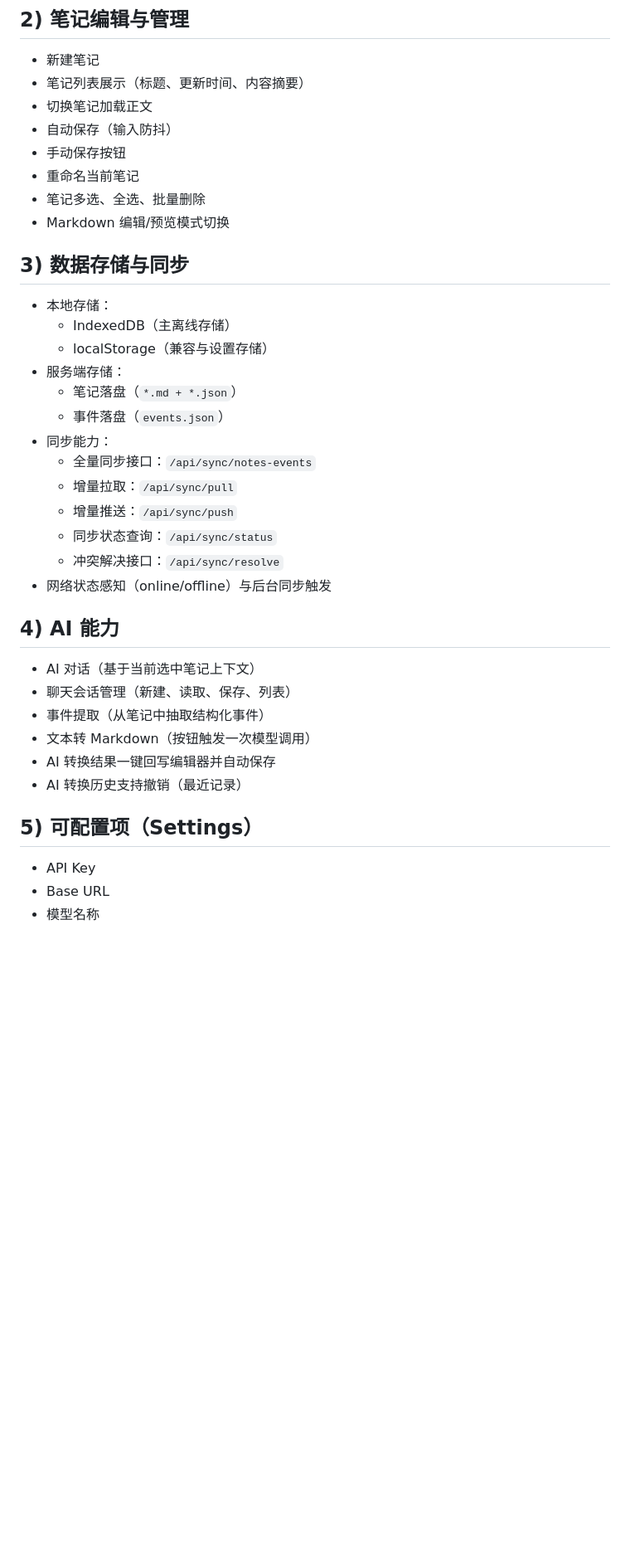
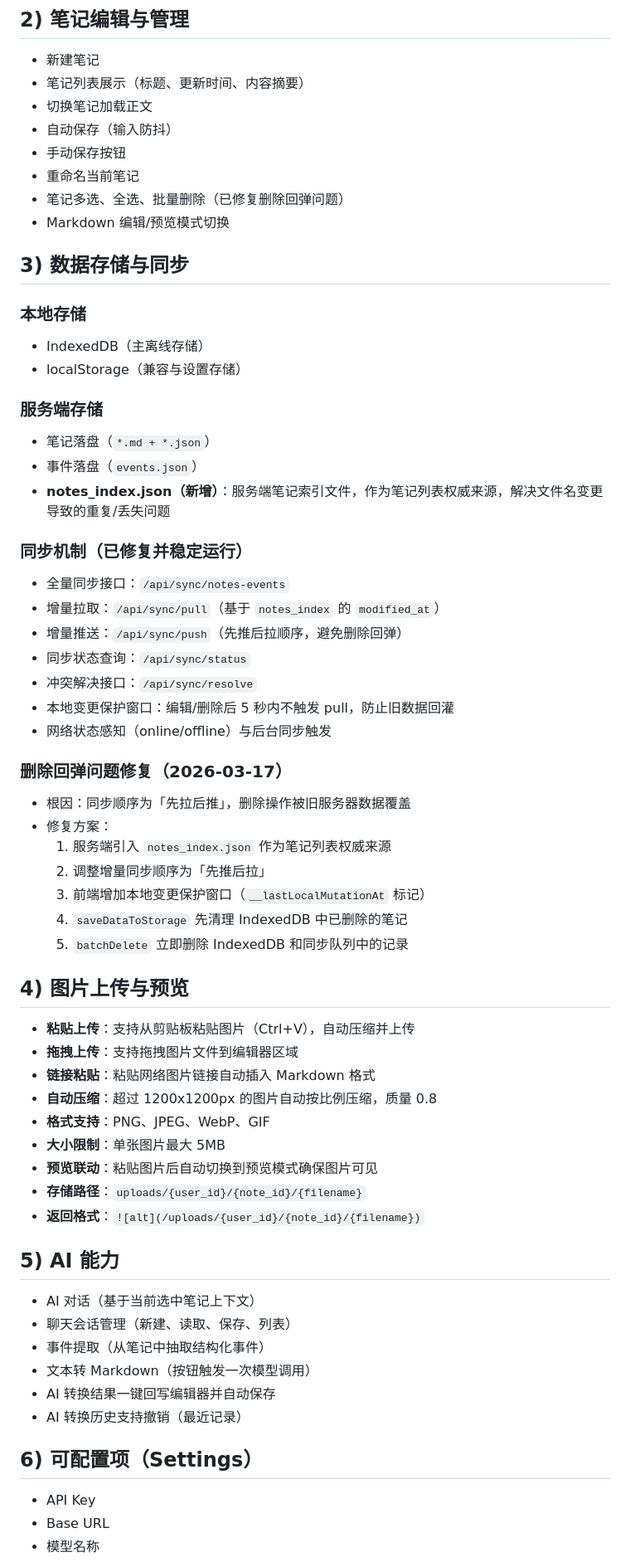
Before and after one commit to Leo-magua/chickennoteLM, a Markdown page: FEATURE_LIST.md, the part around one of its changes. Shown at 83% size. GitHub-like rendering; blank space fills up the shorter version.

```diff
--- a/FEATURE_LIST.md
+++ b/FEATURE_LIST.md
@@ -19,26 +19,51 @@
 - 自动保存（输入防抖）
 - 手动保存按钮
 - 重命名当前笔记
-- 笔记多选、全选、批量删除
+- 笔记多选、全选、批量删除（已修复删除回弹问题）
 - Markdown 编辑/预览模式切换
 
 ## 3) 数据存储与同步
 
-- 本地存储：
-  - IndexedDB（主离线存储）
-  - localStorage（兼容与设置存储）
-- 服务端存储：
-  - 笔记落盘（`*.md + *.json`）
-  - 事件落盘（`events.json`）
-- 同步能力：
-  - 全量同步接口：`/api/sync/notes-events`
-  - 增量拉取：`/api/sync/pull`
-  - 增量推送：`/api/sync/push`
-  - 同步状态查询：`/api/sync/status`
-  - 冲突解决接口：`/api/sync/resolve`
+### 本地存储
+- IndexedDB（主离线存储）
+- localStorage（兼容与设置存储）
+
+### 服务端存储
+- 笔记落盘（`*.md + *.json`）
+- 事件落盘（`events.json`）
+- **notes_index.json（新增）**：服务端笔记索引文件，作为笔记列表权威来源，解决文件名变更导致的重复/丢失问题
+
+### 同步机制（已修复并稳定运行）
+- 全量同步接口：`/api/sync/notes-events`
+- 增量拉取：`/api/sync/pull`（基于 `notes_index` 的 `modified_at`）
+- 增量推送：`/api/sync/push`（先推后拉顺序，避免删除回弹）
+- 同步状态查询：`/api/sync/status`
+- 冲突解决接口：`/api/sync/resolve`
+- 本地变更保护窗口：编辑/删除后 5 秒内不触发 pull，防止旧数据回灌
 - 网络状态感知（online/offline）与后台同步触发
 
-## 4) AI 能力
+### 删除回弹问题修复（2026-03-17）
+- 根因：同步顺序为「先拉后推」，删除操作被旧服务器数据覆盖
+- 修复方案：
+  1. 服务端引入 `notes_index.json` 作为笔记列表权威来源
+  2. 调整增量同步顺序为「先推后拉」
+  3. 前端增加本地变更保护窗口（`__lastLocalMutationAt` 标记）
+  4. `saveDataToStorage` 先清理 IndexedDB 中已删除的笔记
+  5. `batchDelete` 立即删除 IndexedDB 和同步队列中的记录
+
+## 4) 图片上传与预览
+
+- **粘贴上传**：支持从剪贴板粘贴图片（Ctrl+V），自动压缩并上传
+- **拖拽上传**：支持拖拽图片文件到编辑器区域
+- **链接粘贴**：粘贴网络图片链接自动插入 Markdown 格式
+- **自动压缩**：超过 1200x1200px 的图片自动按比例压缩，质量 0.8
+- **格式支持**：PNG、JPEG、WebP、GIF
+- **大小限制**：单张图片最大 5MB
+- **预览联动**：粘贴图片后自动切换到预览模式确保图片可见
+- **存储路径**：`uploads/{user_id}/{note_id}/{filename}`
+- **返回格式**：`![alt](/uploads/{user_id}/{note_id}/{filename})`
+
+## 5) AI 能力
 
 - AI 对话（基于当前选中笔记上下文）
 - 聊天会话管理（新建、读取、保存、列表）
@@ -47,7 +72,7 @@
 - AI 转换结果一键回写编辑器并自动保存
 - AI 转换历史支持撤销（最近记录）
 
-## 5) 可配置项（Settings）
+## 6) 可配置项（Settings）
 
 - API Key
 - Base URL
```
Also changed, not shown: other parts of FEATURE_LIST.md (+24 -12 lines), README.md (+58 -22 lines).
